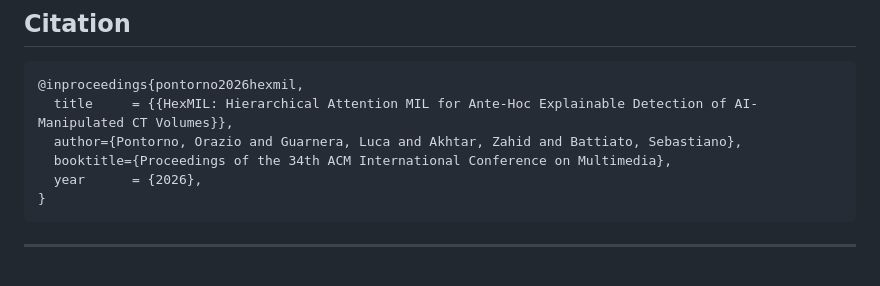
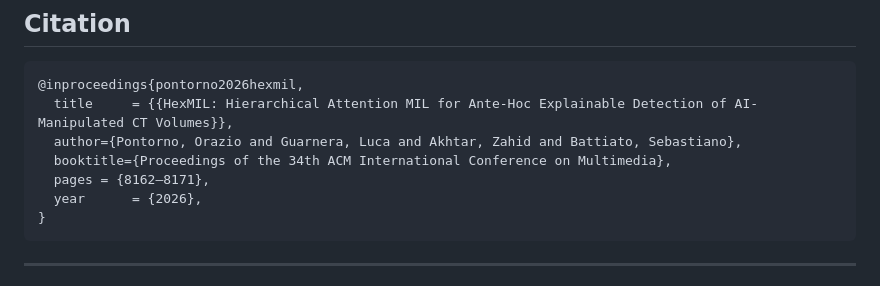
Before and after one commit to opontorno/hexmil, a Markdown page: README.md, the part around the change. Rendered like a GitHub page.

Commit message:
Add page numbers to HexMIL conference reference

````diff
--- a/README.md
+++ b/README.md
@@ -205,6 +205,7 @@ hexmil/
   title     = {{HexMIL: Hierarchical Attention MIL for Ante-Hoc Explainable Detection of AI-Manipulated CT Volumes}},
   author={Pontorno, Orazio and Guarnera, Luca and Akhtar, Zahid and Battiato, Sebastiano},
   booktitle={Proceedings of the 34th ACM International Conference on Multimedia},
+  pages = {8162–8171},
   year      = {2026},
 }
 ```
````
